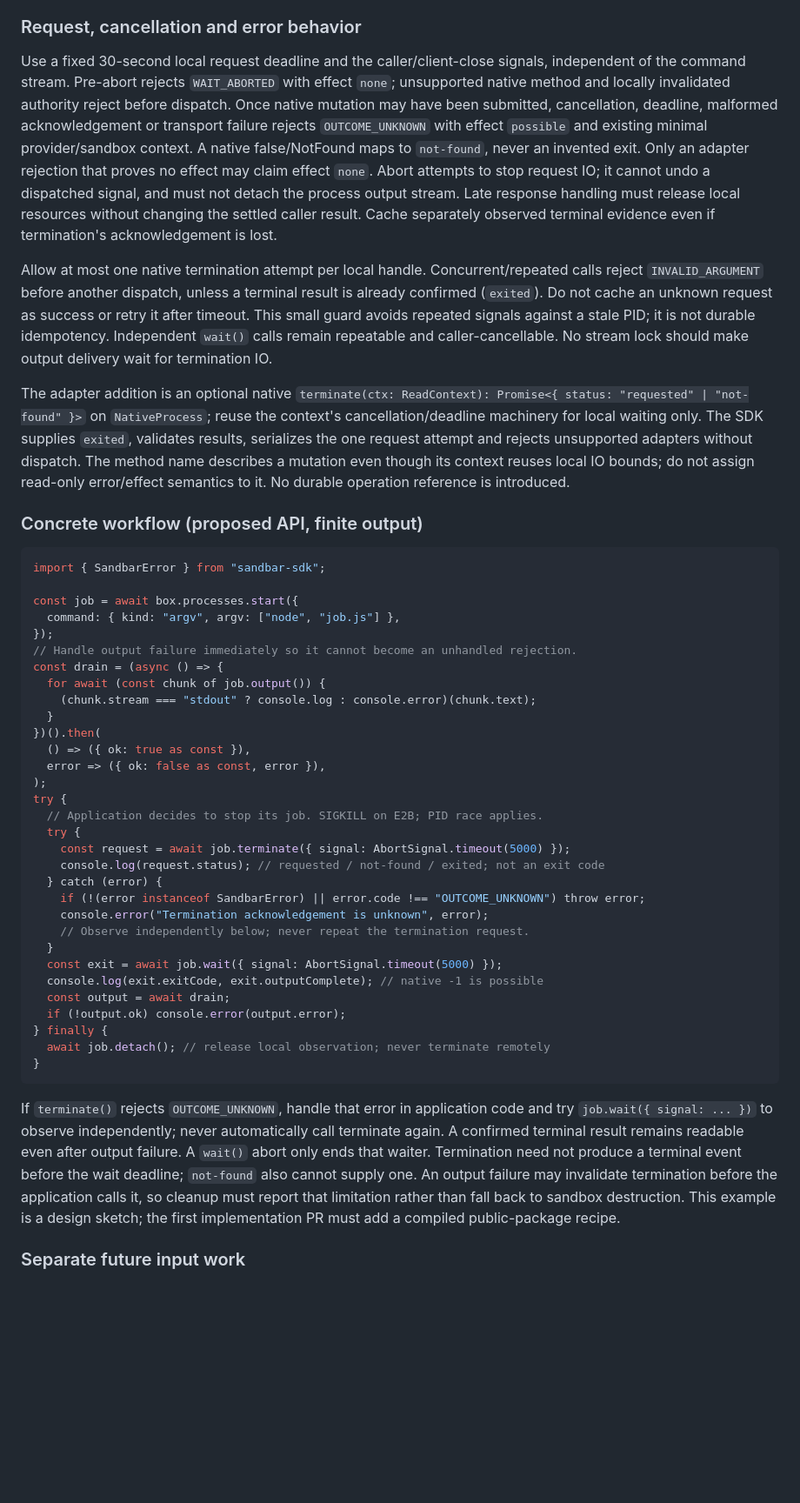
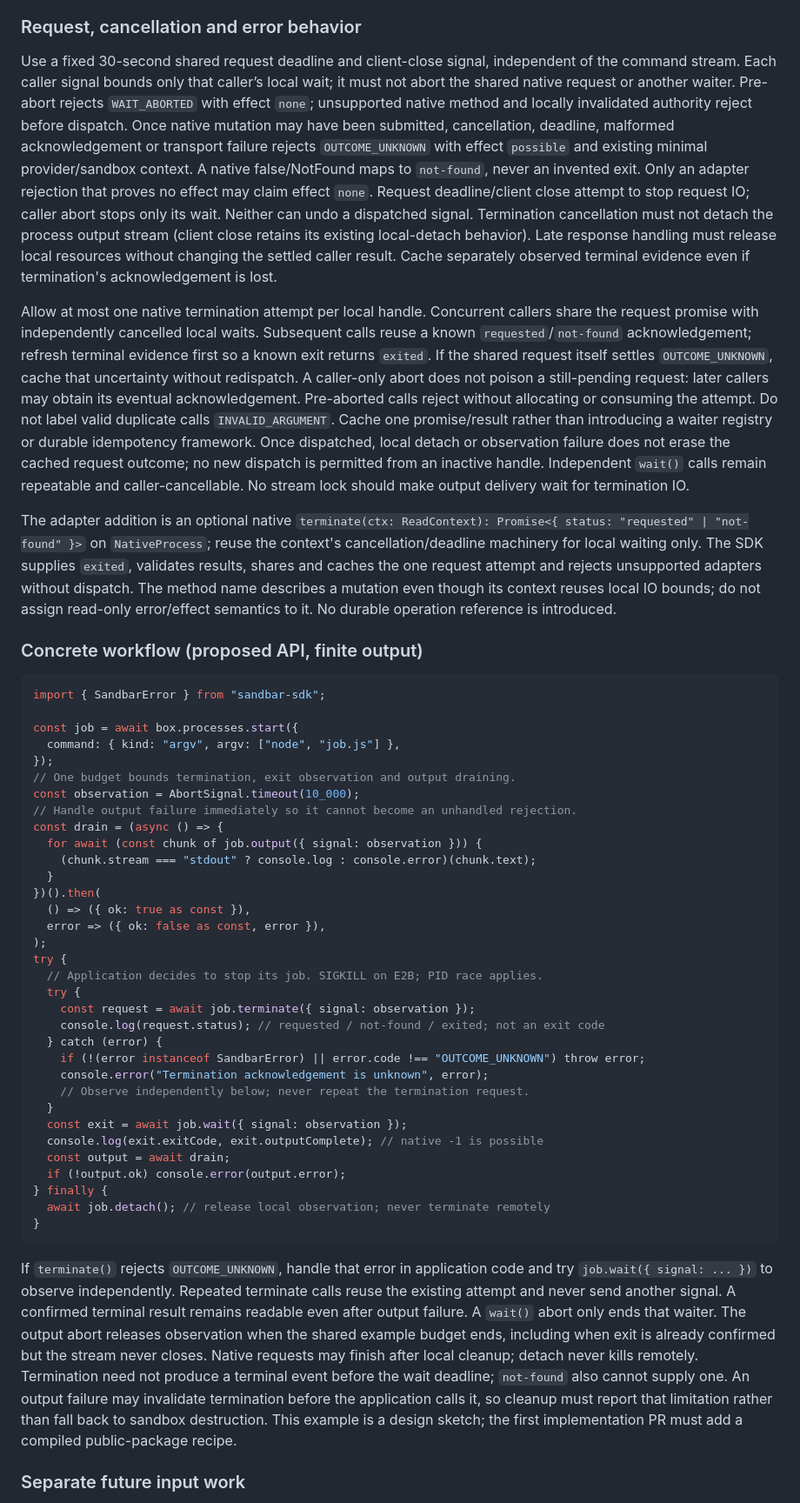
Before and after one commit to pandemicsyn/sandbar, a Markdown page: specs/preview-and-process-control.md, the part around one of its changes. Shown at 87% size. Rendered like a GitHub page; blank space fills up the shorter version.

Commit message:
docs: refine termination reuse and bounded observation

````diff
--- a/specs/preview-and-process-control.md
+++ b/specs/preview-and-process-control.md
@@ -100,11 +100,11 @@ The remaining active-handle race is an explicit native limitation, not a guarant
 
 ### Request, cancellation and error behavior
 
-Use a fixed 30-second local request deadline and the caller/client-close signals, independent of the command stream. Pre-abort rejects `WAIT_ABORTED` with effect `none`; unsupported native method and locally invalidated authority reject before dispatch. Once native mutation may have been submitted, cancellation, deadline, malformed acknowledgement or transport failure rejects `OUTCOME_UNKNOWN` with effect `possible` and existing minimal provider/sandbox context. A native false/NotFound maps to `not-found`, never an invented exit. Only an adapter rejection that proves no effect may claim effect `none`. Abort attempts to stop request IO; it cannot undo a dispatched signal, and must not detach the process output stream. Late response handling must release local resources without changing the settled caller result. Cache separately observed terminal evidence even if termination's acknowledgement is lost.
+Use a fixed 30-second shared request deadline and client-close signal, independent of the command stream. Each caller signal bounds only that caller’s local wait; it must not abort the shared native request or another waiter. Pre-abort rejects `WAIT_ABORTED` with effect `none`; unsupported native method and locally invalidated authority reject before dispatch. Once native mutation may have been submitted, cancellation, deadline, malformed acknowledgement or transport failure rejects `OUTCOME_UNKNOWN` with effect `possible` and existing minimal provider/sandbox context. A native false/NotFound maps to `not-found`, never an invented exit. Only an adapter rejection that proves no effect may claim effect `none`. Request deadline/client close attempt to stop request IO; caller abort stops only its wait. Neither can undo a dispatched signal. Termination cancellation must not detach the process output stream (client close retains its existing local-detach behavior). Late response handling must release local resources without changing the settled caller result. Cache separately observed terminal evidence even if termination's acknowledgement is lost.
 
-Allow at most one native termination attempt per local handle. Concurrent/repeated calls reject `INVALID_ARGUMENT` before another dispatch, unless a terminal result is already confirmed (`exited`). Do not cache an unknown request as success or retry it after timeout. This small guard avoids repeated signals against a stale PID; it is not durable idempotency. Independent `wait()` calls remain repeatable and caller-cancellable. No stream lock should make output delivery wait for termination IO.
+Allow at most one native termination attempt per local handle. Concurrent callers share the request promise with independently cancelled local waits. Subsequent calls reuse a known `requested`/`not-found` acknowledgement; refresh terminal evidence first so a known exit returns `exited`. If the shared request itself settles `OUTCOME_UNKNOWN`, cache that uncertainty without redispatch. A caller-only abort does not poison a still-pending request: later callers may obtain its eventual acknowledgement. Pre-aborted calls reject without allocating or consuming the attempt. Do not label valid duplicate calls `INVALID_ARGUMENT`. Cache one promise/result rather than introducing a waiter registry or durable idempotency framework. Once dispatched, local detach or observation failure does not erase the cached request outcome; no new dispatch is permitted from an inactive handle. Independent `wait()` calls remain repeatable and caller-cancellable. No stream lock should make output delivery wait for termination IO.
 
-The adapter addition is an optional native `terminate(ctx: ReadContext): Promise<{ status: "requested" | "not-found" }>` on `NativeProcess`; reuse the context's cancellation/deadline machinery for local waiting only. The SDK supplies `exited`, validates results, serializes the one request attempt and rejects unsupported adapters without dispatch. The method name describes a mutation even though its context reuses local IO bounds; do not assign read-only error/effect semantics to it. No durable operation reference is introduced.
+The adapter addition is an optional native `terminate(ctx: ReadContext): Promise<{ status: "requested" | "not-found" }>` on `NativeProcess`; reuse the context's cancellation/deadline machinery for local waiting only. The SDK supplies `exited`, validates results, shares and caches the one request attempt and rejects unsupported adapters without dispatch. The method name describes a mutation even though its context reuses local IO bounds; do not assign read-only error/effect semantics to it. No durable operation reference is introduced.
 
 ### Concrete workflow (proposed API, finite output)
 
@@ -114,9 +114,11 @@ import { SandbarError } from "sandbar-sdk";
 const job = await box.processes.start({
   command: { kind: "argv", argv: ["node", "job.js"] },
 });
+// One budget bounds termination, exit observation and output draining.
+const observation = AbortSignal.timeout(10_000);
 // Handle output failure immediately so it cannot become an unhandled rejection.
 const drain = (async () => {
-  for await (const chunk of job.output()) {
+  for await (const chunk of job.output({ signal: observation })) {
     (chunk.stream === "stdout" ? console.log : console.error)(chunk.text);
   }
 })().then(
@@ -126,14 +128,14 @@ const drain = (async () => {
 try {
   // Application decides to stop its job. SIGKILL on E2B; PID race applies.
   try {
-    const request = await job.terminate({ signal: AbortSignal.timeout(5000) });
+    const request = await job.terminate({ signal: observation });
     console.log(request.status); // requested / not-found / exited; not an exit code
   } catch (error) {
     if (!(error instanceof SandbarError) || error.code !== "OUTCOME_UNKNOWN") throw error;
     console.error("Termination acknowledgement is unknown", error);
     // Observe independently below; never repeat the termination request.
   }
-  const exit = await job.wait({ signal: AbortSignal.timeout(5000) });
+  const exit = await job.wait({ signal: observation });
   console.log(exit.exitCode, exit.outputComplete); // native -1 is possible
   const output = await drain;
   if (!output.ok) console.error(output.error);
@@ -142,7 +144,7 @@ try {
 }
 ```
 
-If `terminate()` rejects `OUTCOME_UNKNOWN`, handle that error in application code and try `job.wait({ signal: ... })` to observe independently; never automatically call terminate again. A confirmed terminal result remains readable even after output failure. A `wait()` abort only ends that waiter. Termination need not produce a terminal event before the wait deadline; `not-found` also cannot supply one. An output failure may invalidate termination before the application calls it, so cleanup must report that limitation rather than fall back to sandbox destruction. This example is a design sketch; the first implementation PR must add a compiled public-package recipe.
+If `terminate()` rejects `OUTCOME_UNKNOWN`, handle that error in application code and try `job.wait({ signal: ... })` to observe independently. Repeated terminate calls reuse the existing attempt and never send another signal. A confirmed terminal result remains readable even after output failure. A `wait()` abort only ends that waiter. The output abort releases observation when the shared example budget ends, including when exit is already confirmed but the stream never closes. Native requests may finish after local cleanup; detach never kills remotely. Termination need not produce a terminal event before the wait deadline; `not-found` also cannot supply one. An output failure may invalidate termination before the application calls it, so cleanup must report that limitation rather than fall back to sandbox destruction. This example is a design sketch; the first implementation PR must add a compiled public-package recipe.
 
 ### Separate future input work
 
````
Also changed, not shown: other parts of specs/preview-and-process-control.md (+1 -1 lines).
